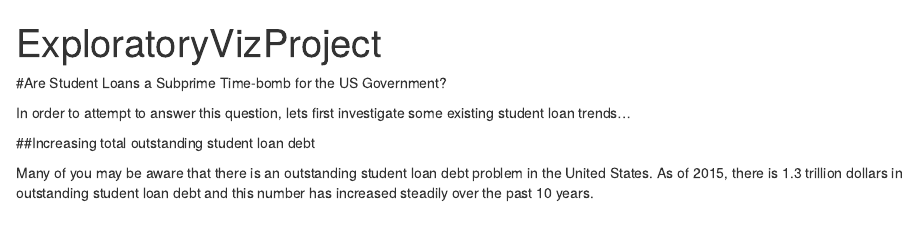
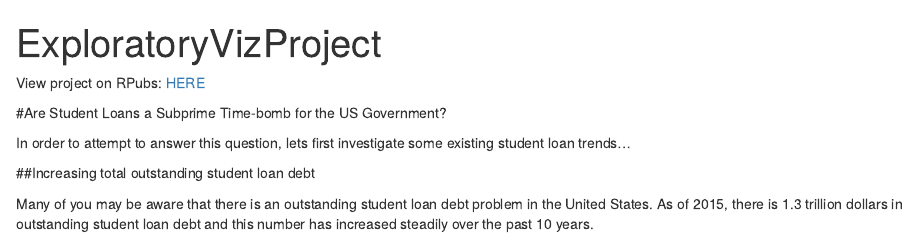
Before and after one commit to sjstebbins/ExploratoryDataViz, an R Markdown document (ExploratoryVizProject.Rmd): the page in a window 1100 px wide, from its top. Rendered offline with R 4.5, knitr and Pandoc, with nearby package versions; some code elsewhere in the file could not run offline.

Commit message:
Update ExploratoryVizProject.Rmd

````diff
--- a/ExploratoryVizProject.Rmd
+++ b/ExploratoryVizProject.Rmd
@@ -10,6 +10,7 @@ library(scales)
 library(ggplot2)
 library(ggthemes)
 ```
+View project on RPubs: <a href="http://rpubs.com/sjstebbins/ExploratoryVizProject">HERE</a>
 
 #Are Student Loans a Subprime Time-bomb for the US Government?
 
````
